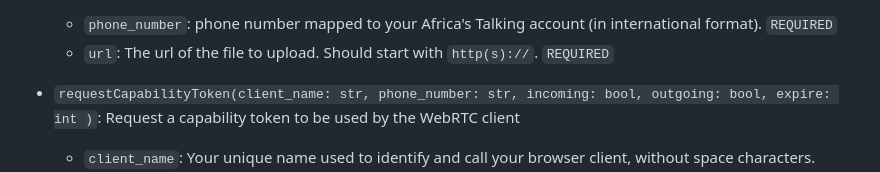
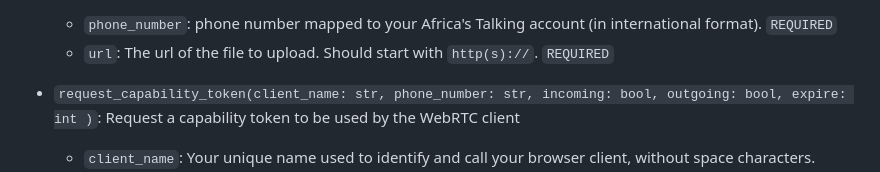
Before and after one commit to AfricasTalkingLtd/africastalking-python, a Markdown page: README.md, the part around the change. GitHub-like rendering.

```diff
--- a/README.md
+++ b/README.md
@@ -135,7 +135,7 @@ Initialize the SDK by calling `africastalking.initialize(username, api_key)`. Af
     - `phone_number`: phone number mapped to your Africa's Talking account (in international format). `REQUIRED`
     - `url`: The url of the file to upload. Should start with `http(s)://`. `REQUIRED`
 
-- `requestCapabilityToken(client_name: str, phone_number: str, incoming: bool, outgoing: bool, expire: int )`: Request a capability token to be used by the WebRTC client
+- `request_capability_token(client_name: str, phone_number: str, incoming: bool, outgoing: bool, expire: int )`: Request a capability token to be used by the WebRTC client
 
     - `client_name`: Your unique name used to identify and call your browser client, without space characters. `REQUIRED`
     - `phone_number`: Your Africa's Talking issued virtual phone number. `REQUIRED`
```
